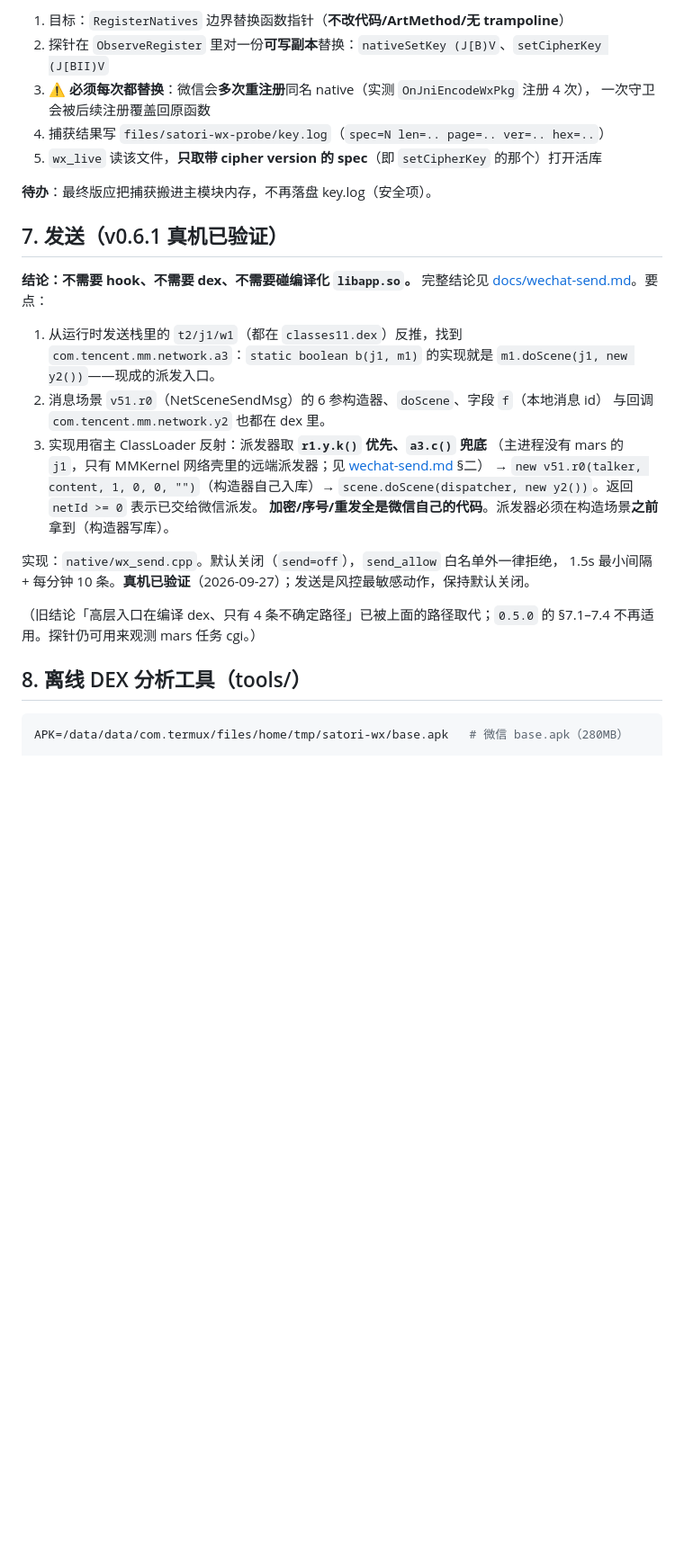
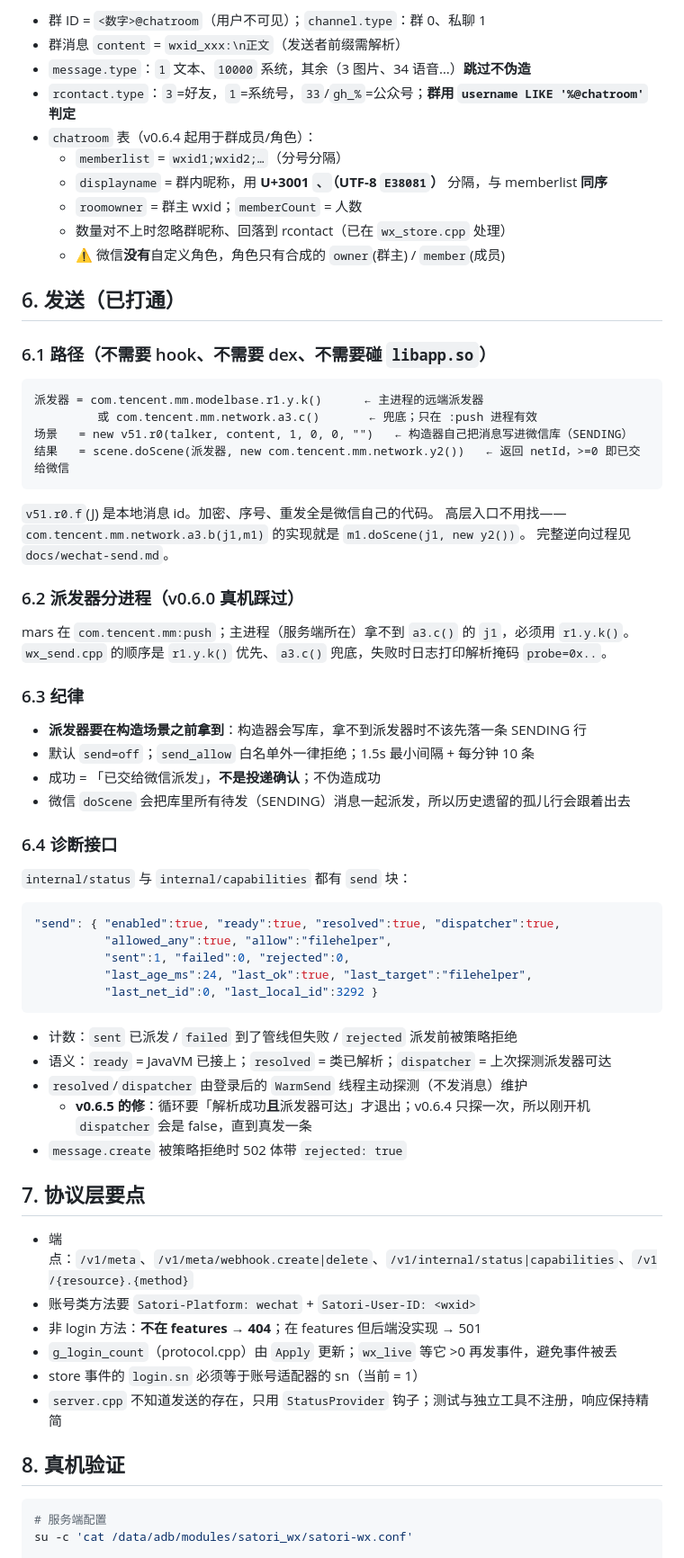
Before and after one commit to araea/satori-wx, a Markdown page: docs/HANDOFF.md, the part around one of its changes. Shown at 90% size. Drawn GitHub-style; blank space fills up the shorter version.

Commit message:
docs：重写交接文档（唯一入口，含覆盖矩阵/发送路径/离线查 schema/下一步）
- 去掉过时结论（编译 dex 里找高层发送入口、旧 §7.1-7.4、旧 git log）。
- 补齐本会话学到的东西：主/子进程派发器差异、chatroom schema 与 U+3001 分隔、
  离线副本查 schema 的安全做法、开机自检机制、版本/重启纪律、14 个写操作的做法与建议顺序。

````diff
--- a/docs/HANDOFF.md
+++ b/docs/HANDOFF.md
@@ -104,37 +100,73 @@ su -c 'nohup sh -c "sleep 20; reboot" >/dev/null 2>&1 &'
 
-1. 目标：`RegisterNatives` 边界替换函数指针（**不改代码/ArtMethod/无 trampoline**）
-2. 探针在 `ObserveRegister` 里对一份**可写副本**替换：`nativeSetKey (J[B)V`、`setCipherKey (J[BII)V`
-3. ⚠️ **必须每次都替换**：微信会**多次重注册**同名 native（实测 `OnJniEncodeWxPkg` 注册 4 次），
-   一次守卫会被后续注册覆盖回原函数
-4. 捕获结果写 `files/satori-wx-probe/key.log`（`spec=N len=.. page=.. ver=.. hex=..`）
-5. `wx_live` 读该文件，**只取带 cipher version 的 spec**（即 `setCipherKey` 的那个）打开活库
+- 群 ID = `<数字>@chatroom`（用户不可见）；`channel.type`：群 0、私聊 1
+- 群消息 `content` = `wxid_xxx:\n正文`（发送者前缀需解析）
+- `message.type`：`1` 文本、`10000` 系统，其余（3 图片、34 语音…）**跳过不伪造**
+- `rcontact.type`：`3`=好友，`1`=系统号，`33`/`gh_%`=公众号；**群用 `username LIKE '%@chatroom'` 判定**
+- `chatroom` 表（v0.6.4 起用于群成员/角色）：
+  - `memberlist` = `wxid1;wxid2;…`（分号分隔）
+  - `displayname` = 群内昵称，用 **U+3001 `、`（UTF-8 `E38081`）** 分隔，与 memberlist **同序**
+  - `roomowner` = 群主 wxid；`memberCount` = 人数
+  - 数量对不上时忽略群昵称、回落到 rcontact（已在 `wx_store.cpp` 处理）
+  - ⚠️ 微信**没有**自定义角色，角色只有合成的 `owner`(群主) / `member`(成员)
 
-**待办**：最终版应把捕获搬进主模块内存，不再落盘 key.log（安全项）。
+## 6. 发送（已打通）
 
-## 7. 发送（v0.6.1 真机已验证）
+### 6.1 路径（不需要 hook、不需要 dex、不需要碰 `libapp.so`）
 
-**结论：不需要 hook、不需要 dex、不需要碰编译化 `libapp.so`。** 完整结论见
-[docs/wechat-send.md](wechat-send.md)。要点：
+```
+派发器 = com.tencent.mm.modelbase.r1.y.k()      ← 主进程的远端派发器
+         或 com.tencent.mm.network.a3.c()       ← 兜底；只在 :push 进程有效
+场景   = new v51.r0(talker, content, 1, 0, 0, "")   ← 构造器自己把消息写进微信库（SENDING）
+结果   = scene.doScene(派发器, new com.tencent.mm.network.y2())   ← 返回 netId，>=0 即已交给微信
+```
 
-1. 从运行时发送栈里的 `t2/j1/w1`（都在 `classes11.dex`）反推，找到
-   `com.tencent.mm.network.a3`：`static boolean b(j1, m1)` 的实现就是
-   `m1.doScene(j1, new y2())`——现成的派发入口。
-2. 消息场景 `v51.r0`（NetSceneSendMsg）的 6 参构造器、`doScene`、字段 `f`（本地消息 id）
-   与回调 `com.tencent.mm.network.y2` 也都在 dex 里。
-3. 实现用宿主 ClassLoader 反射：派发器取 **`r1.y.k()` 优先、`a3.c()` 兜底**
-   （主进程没有 mars 的 `j1`，只有 MMKernel 网络壳里的远端派发器；见 [wechat-send.md](wechat-send.md) §二）
-   → `new v51.r0(talker, content, 1, 0, 0, "")`（构造器自己入库）→
-   `scene.doScene(dispatcher, new y2())`。返回 `netId >= 0` 表示已交给微信派发。
-   **加密/序号/重发全是微信自己的代码**。派发器必须在构造场景**之前**拿到（构造器写库）。
+`v51.r0.f`(J) 是本地消息 id。加密、序号、重发全是微信自己的代码。
+高层入口不用找——`com.tencent.mm.network.a3.b(j1,m1)` 的实现就是 `m1.doScene(j1, new y2())`。
+完整逆向过程见 `docs/wechat-send.md`。
 
-实现：`native/wx_send.cpp`。默认关闭（`send=off`），`send_allow` 白名单外一律拒绝，
-1.5s 最小间隔 + 每分钟 10 条。**真机已验证**（2026-09-27）；发送是风控最敏感动作，保持默认关闭。
+### 6.2 派发器分进程（v0.6.0 真机踩过）
 
-（旧结论「高层入口在编译 dex、只有 4 条不确定路径」已被上面的路径取代；`0.5.0` 的
-§7.1–7.4 不再适用。探针仍可用来观测 mars 任务 cgi。）
+mars 在 `com.tencent.mm:push`；主进程（服务端所在）拿不到 `a3.c()` 的 `j1`，必须用 `r1.y.k()`。
+`wx_send.cpp` 的顺序是 `r1.y.k()` 优先、`a3.c()` 兜底，失败时日志打印解析掩码 `probe=0x..`。
 
-## 8. 离线 DEX 分析工具（tools/）
+### 6.3 纪律
+
+- **派发器要在构造场景之前拿到**：构造器会写库，拿不到派发器时不该先落一条 SENDING 行
+- 默认 `send=off`；`send_allow` 白名单外一律拒绝；1.5s 最小间隔 + 每分钟 10 条
+- 成功 = 「已交给微信派发」，**不是投递确认**；不伪造成功
+- 微信 `doScene` 会把库里所有待发（SENDING）消息一起派发，所以历史遗留的孤儿行会跟着出去
+
+### 6.4 诊断接口
+
+`internal/status` 与 `internal/capabilities` 都有 `send` 块：
+
+```json
+"send": { "enabled":true, "ready":true, "resolved":true, "dispatcher":true,
+          "allowed_any":true, "allow":"filehelper",
+          "sent":1, "failed":0, "rejected":0,
+          "last_age_ms":24, "last_ok":true, "last_target":"filehelper",
+          "last_net_id":0, "last_local_id":3292 }
+```
+
+- 计数：`sent` 已派发 / `failed` 到了管线但失败 / `rejected` 派发前被策略拒绝
+- 语义：`ready` = JavaVM 已接上；`resolved` = 类已解析；`dispatcher` = 上次探测派发器可达
+- `resolved`/`dispatcher` 由登录后的 `WarmSend` 线程主动探测（不发消息）维护
+  - **v0.6.5 的修**：循环要「解析成功**且**派发器可达」才退出；v0.6.4 只探一次，所以刚开机
+    `dispatcher` 会是 false，直到真发一条
+- `message.create` 被策略拒绝时 502 体带 `rejected: true`
+
+## 7. 协议层要点
+
+- 端点：`/v1/meta`、`/v1/meta/webhook.create|delete`、`/v1/internal/status|capabilities`、`/v1/{resource}.{method}`
+- 账号类方法要 `Satori-Platform: wechat` + `Satori-User-ID: <wxid>`
+- 非 login 方法：**不在 features → 404**；在 features 但后端没实现 → 501
+- `g_login_count`（protocol.cpp）由 `Apply` 更新；`wx_live` 等它 >0 再发事件，避免事件被丢
+- store 事件的 `login.sn` 必须等于账号适配器的 sn（当前 = 1）
+- `server.cpp` 不知道发送的存在，只用 `StatusProvider` 钩子；测试与独立工具不注册，响应保持精简
+
+## 8. 真机验证
 
 ```sh
-APK=/data/data/com.termux/files/home/tmp/satori-wx/base.apk   # 微信 base.apk（280MB）
+# 服务端配置
+su -c 'cat /data/adb/modules/satori_wx/satori-wx.conf'
 
````
Also changed, not shown: other parts of docs/HANDOFF.md (+140 -141 lines).
